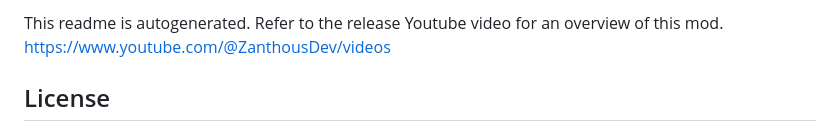
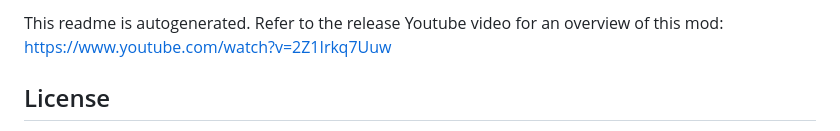
Before and after one commit to zanthous/Sticks, a Markdown page: README.md, the part around the change. GitHub-like rendering.

Commit message:
update youtube

```diff
--- a/README.md
+++ b/README.md
@@ -1,4 +1,4 @@
-This readme is autogenerated. Refer to the release Youtube video for an overview of this mod. https://www.youtube.com/@ZanthousDev/videos
+This readme is autogenerated. Refer to the release Youtube video for an overview of this mod: https://www.youtube.com/watch?v=2Z1Irkq7Uuw
 
 ## License
 
```
